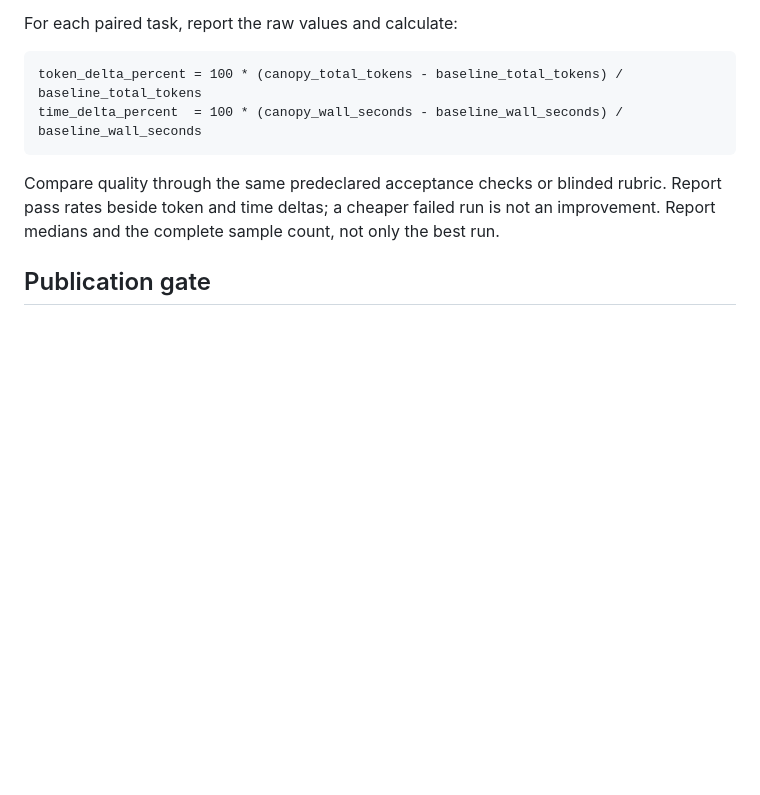
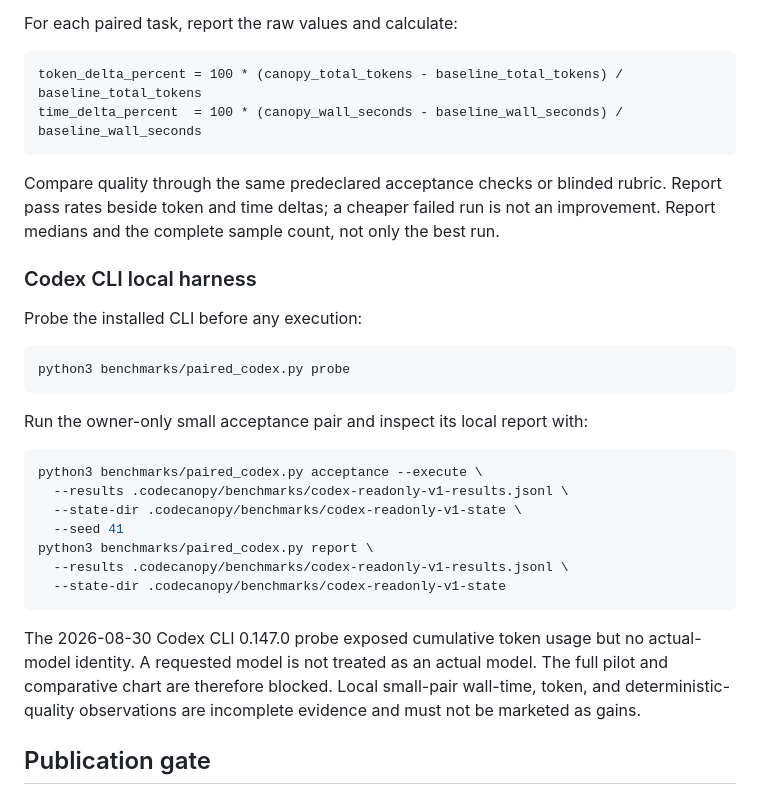
Before and after one commit to adhit-r/codecanopy, a Markdown page: benchmarks/README.md, the part around the change. GitHub-like rendering; blank space fills up the shorter version.

Commit message:
docs: explain paired benchmark evidence gate

````diff
--- a/benchmarks/README.md
+++ b/benchmarks/README.md
@@ -42,6 +42,28 @@ time_delta_percent  = 100 * (canopy_wall_seconds - baseline_wall_seconds) / base
 
 Compare quality through the same predeclared acceptance checks or blinded rubric. Report pass rates beside token and time deltas; a cheaper failed run is not an improvement. Report medians and the complete sample count, not only the best run.
 
+### Codex CLI local harness
+
+Probe the installed CLI before any execution:
+
+```sh
+python3 benchmarks/paired_codex.py probe
+```
+
+Run the owner-only small acceptance pair and inspect its local report with:
+
+```sh
+python3 benchmarks/paired_codex.py acceptance --execute \
+  --results .codecanopy/benchmarks/codex-readonly-v1-results.jsonl \
+  --state-dir .codecanopy/benchmarks/codex-readonly-v1-state \
+  --seed 41
+python3 benchmarks/paired_codex.py report \
+  --results .codecanopy/benchmarks/codex-readonly-v1-results.jsonl \
+  --state-dir .codecanopy/benchmarks/codex-readonly-v1-state
+```
+
+The 2026-08-30 Codex CLI 0.147.0 probe exposed cumulative token usage but no actual-model identity. A requested model is not treated as an actual model. The full pilot and comparative chart are therefore blocked. Local small-pair wall-time, token, and deterministic-quality observations are incomplete evidence and must not be marketed as gains.
+
 ## Publication gate
 
 Publish a comparative chart only when both arms have complete provider-reported usage, immutable baselines, identical acceptance criteria, and receipt-backed actual provider/model identities. Label synthetic scheduler fixtures as synthetic. Until paired results exist, state `not measured` for token, wall-clock, and quality deltas and describe CodeCanopy's graph as a control model, not a proven speedup or globally optimal shortest-path algorithm.
````
